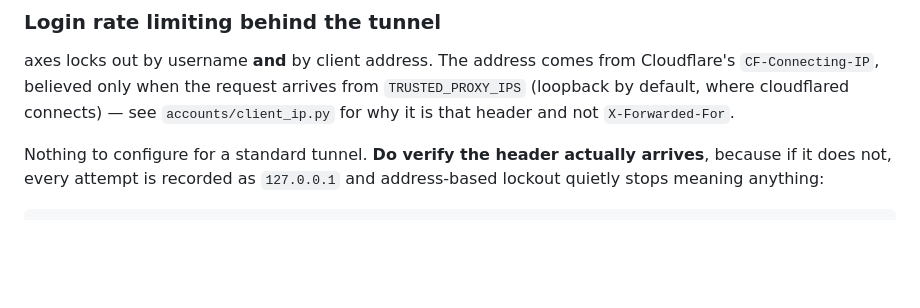
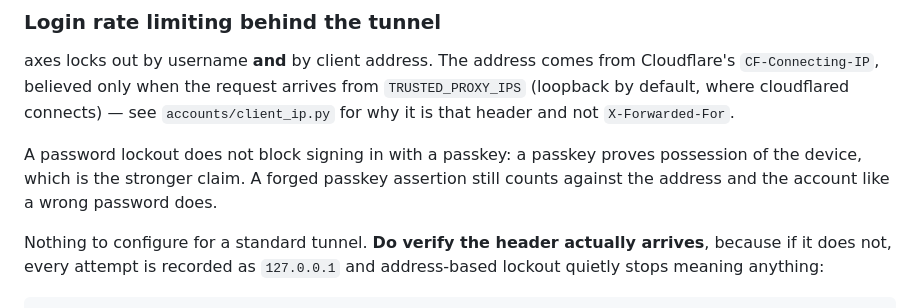
Before and after one commit to devachnid/rota, a Markdown page: README.md, the part around the change. Drawn GitHub-style; blank space fills up the shorter version.

Commit message:
docs: a lockout does not block a passkey; the axes username key; spec amended

```diff
--- a/README.md
+++ b/README.md
@@ -124,6 +124,11 @@ Cloudflare's `CF-Connecting-IP`, believed only when the request arrives from
 `TRUSTED_PROXY_IPS` (loopback by default, where cloudflared connects) — see
 `accounts/client_ip.py` for why it is that header and not `X-Forwarded-For`.
 
+A password lockout does not block signing in with a passkey: a passkey proves
+possession of the device, which is the stronger claim. A forged passkey
+assertion still counts against the address and the account like a wrong
+password does.
+
 Nothing to configure for a standard tunnel. **Do verify the header actually
 arrives**, because if it does not, every attempt is recorded as `127.0.0.1`
 and address-based lockout quietly stops meaning anything:
```
Also changed, not shown: docs/admin/people.md (+2 -1 lines), 1 other file.
